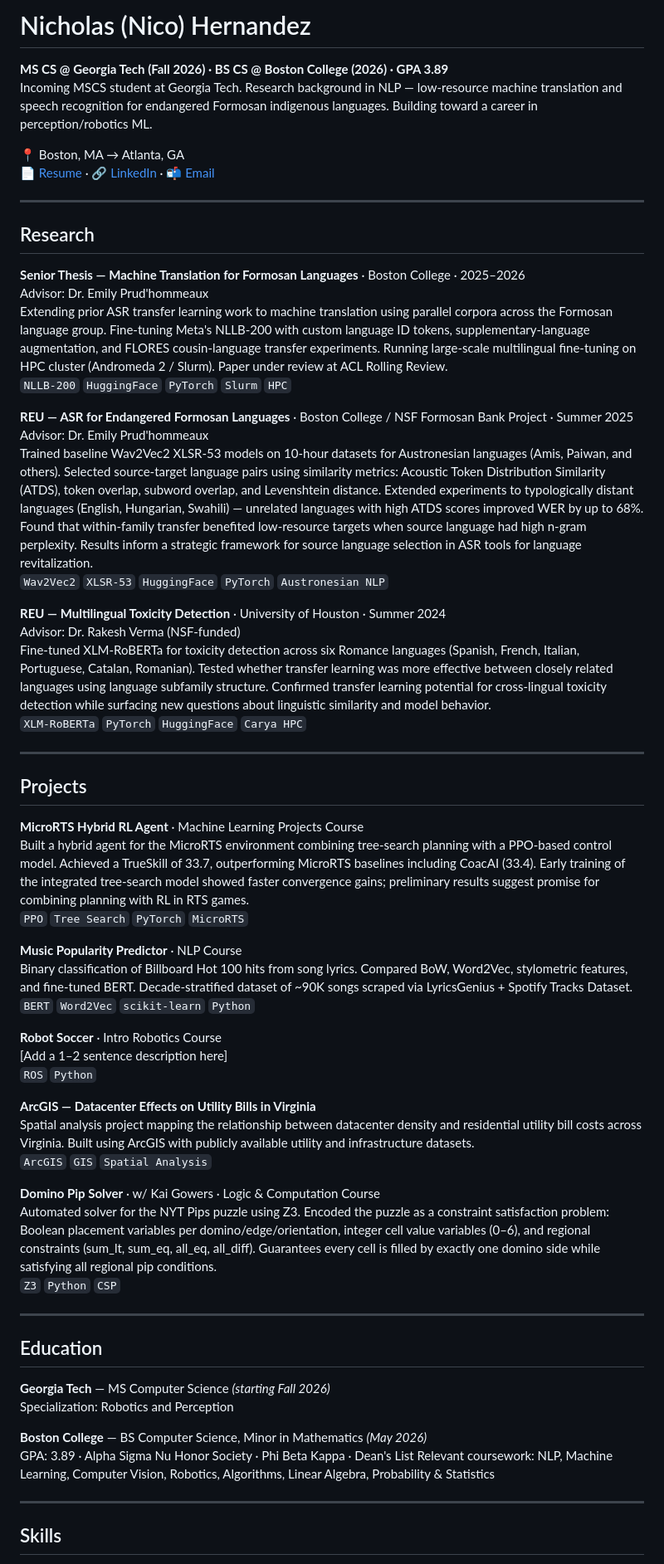
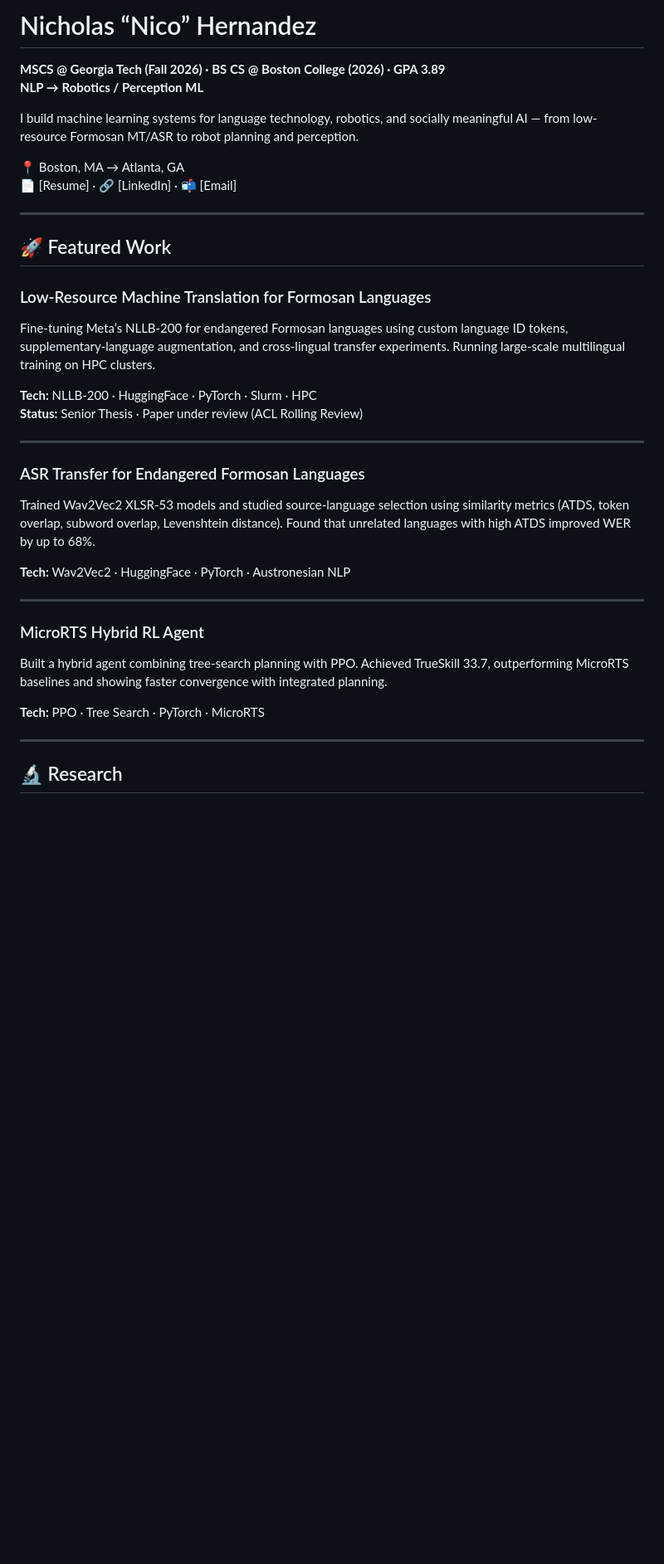
Before and after one commit to nhern026/nhern026.github.io, a Markdown page: README.md, the part around one of its changes. Shown at 83% size. Drawn GitHub-style; blank space fills up the shorter version.

Commit message:
Revise README for clarity and updated information
Updated personal information and research descriptions in README. Enhanced clarity and organization of featured work and projects sections.

```diff
--- a/README.md
+++ b/README.md
@@ -1,66 +1,38 @@
-# Nicholas (Nico) Hernandez
+# Nicholas “Nico” Hernandez
 
-**MS CS @ Georgia Tech (Fall 2026) · BS CS @ Boston College (2026) · GPA 3.89**
-Incoming MSCS student at Georgia Tech. Research background in NLP — low-resource machine translation and speech recognition for endangered Formosan indigenous languages. Building toward a career in perception/robotics ML.
+**MSCS @ Georgia Tech (Fall 2026) · BS CS @ Boston College (2026) · GPA 3.89**
+**NLP → Robotics / Perception ML**
+
+I build machine learning systems for language technology, robotics, and socially meaningful AI — from low-resource Formosan MT/ASR to robot planning and perception.
 
 📍 Boston, MA → Atlanta, GA
-📄 [Resume](#) · 🔗 [LinkedIn](#) · 📬 [Email](#)
+📄 [Resume] · 🔗 [LinkedIn] · 📬 [Email]
 
 ---
 
-## Research
+## 🚀 Featured Work
 
-**Senior Thesis — Machine Translation for Formosan Languages** · Boston College · 2025–2026
-Advisor: Dr. Emily Prud'hommeaux
-Extending prior ASR transfer learning work to machine translation using parallel corpora across the Formosan language group. Fine-tuning Meta's NLLB-200 with custom language ID tokens, supplementary-language augmentation, and FLORES cousin-language transfer experiments. Running large-scale multilingual fine-tuning on HPC cluster (Andromeda 2 / Slurm). Paper under review at ACL Rolling Review.
-`NLLB-200` `HuggingFace` `PyTorch` `Slurm` `HPC`
+### Low-Resource Machine Translation for Formosan Languages
+Fine-tuning Meta’s NLLB-200 for endangered Formosan languages using custom language ID tokens, supplementary-language augmentation, and cross-lingual transfer experiments. Running large-scale multilingual training on HPC clusters.
 
-**REU — ASR for Endangered Formosan Languages** · Boston College / NSF Formosan Bank Project · Summer 2025
-Advisor: Dr. Emily Prud'hommeaux
-Trained baseline Wav2Vec2 XLSR-53 models on 10-hour datasets for Austronesian languages (Amis, Paiwan, and others). Selected source-target language pairs using similarity metrics: Acoustic Token Distribution Similarity (ATDS), token overlap, subword overlap, and Levenshtein distance. Extended experiments to typologically distant languages (English, Hungarian, Swahili) — unrelated languages with high ATDS scores improved WER by up to 68%. Found that within-family transfer benefited low-resource targets when source language had high n-gram perplexity. Results inform a strategic framework for source language selection in ASR tools for language revitalization.
-`Wav2Vec2` `XLSR-53` `HuggingFace` `PyTorch` `Austronesian NLP`
-
-**REU — Multilingual Toxicity Detection** · University of Houston · Summer 2024
-Advisor: Dr. Rakesh Verma (NSF-funded)
-Fine-tuned XLM-RoBERTa for toxicity detection across six Romance languages (Spanish, French, Italian, Portuguese, Catalan, Romanian). Tested whether transfer learning was more effective between closely related languages using language subfamily structure. Confirmed transfer learning potential for cross-lingual toxicity detection while surfacing new questions about linguistic similarity and model behavior.
-`XLM-RoBERTa` `PyTorch` `HuggingFace` `Carya HPC`
+**Tech:** NLLB-200 · HuggingFace · PyTorch · Slurm · HPC
+**Status:** Senior Thesis · Paper under review (ACL Rolling Review)
 
 ---
 
-## Projects
+### ASR Transfer for Endangered Formosan Languages
+Trained Wav2Vec2 XLSR-53 models and studied source-language selection using similarity metrics (ATDS, token overlap, subword overlap, Levenshtein distance). Found that unrelated languages with high ATDS improved WER by up to 68%.
 
-**MicroRTS Hybrid RL Agent** · Machine Learning Projects Course
-Built a hybrid agent for the MicroRTS environment combining tree-search planning with a PPO-based control model. Achieved a TrueSkill of 33.7, outperforming MicroRTS baselines including CoacAI (33.4). Early training of the integrated tree-search model showed faster convergence gains; preliminary results suggest promise for combining planning with RL in RTS games.
-`PPO` `Tree Search` `PyTorch` `MicroRTS`
-
-**Music Popularity Predictor** · NLP Course
-Binary classification of Billboard Hot 100 hits from song lyrics. Compared BoW, Word2Vec, stylometric features, and fine-tuned BERT. Decade-stratified dataset of ~90K songs scraped via LyricsGenius + Spotify Tracks Dataset.
-`BERT` `Word2Vec` `scikit-learn` `Python`
-
-**Robot Soccer** · Intro Robotics Course
-[Add a 1–2 sentence description here]
-`ROS` `Python`
-
-**ArcGIS — Datacenter Effects on Utility Bills in Virginia**
-Spatial analysis project mapping the relationship between datacenter density and residential utility bill costs across Virginia. Built using ArcGIS with publicly available utility and infrastructure datasets.
-`ArcGIS` `GIS` `Spatial Analysis`
-
-**Domino Pip Solver** · w/ Kai Gowers · Logic & Computation Course
-Automated solver for the NYT Pips puzzle using Z3. Encoded the puzzle as a constraint satisfaction problem: Boolean placement variables per domino/edge/orientation, integer cell value variables (0–6), and regional constraints (sum_lt, sum_eq, all_eq, all_diff). Guarantees every cell is filled by exactly one domino side while satisfying all regional pip conditions.
-`Z3` `Python` `CSP`
+**Tech:** Wav2Vec2 · HuggingFace · PyTorch · Austronesian NLP
 
 ---
 
-## Education
+### MicroRTS Hybrid RL Agent
+Built a hybrid agent combining tree-search planning with PPO. Achieved TrueSkill 33.7, outperforming MicroRTS baselines and showing faster convergence with integrated planning.
 
-**Georgia Tech** — MS Computer Science *(starting Fall 2026)*
-Specialization: Robotics and Perception
-
-**Boston College** — BS Computer Science, Minor in Mathematics *(May 2026)*
-GPA: 3.89 · Alpha Sigma Nu Honor Society · Phi Beta Kappa · Dean's List
-Relevant coursework: NLP, Machine Learning, Computer Vision, Robotics, Algorithms, Linear Algebra, Probability & Statistics
+**Tech:** PPO · Tree Search · PyTorch · MicroRTS
 
 ---
 
-## Skills
+## 🔬 Research
 
```
Also changed, not shown: other parts of README.md (+61 -8 lines).
